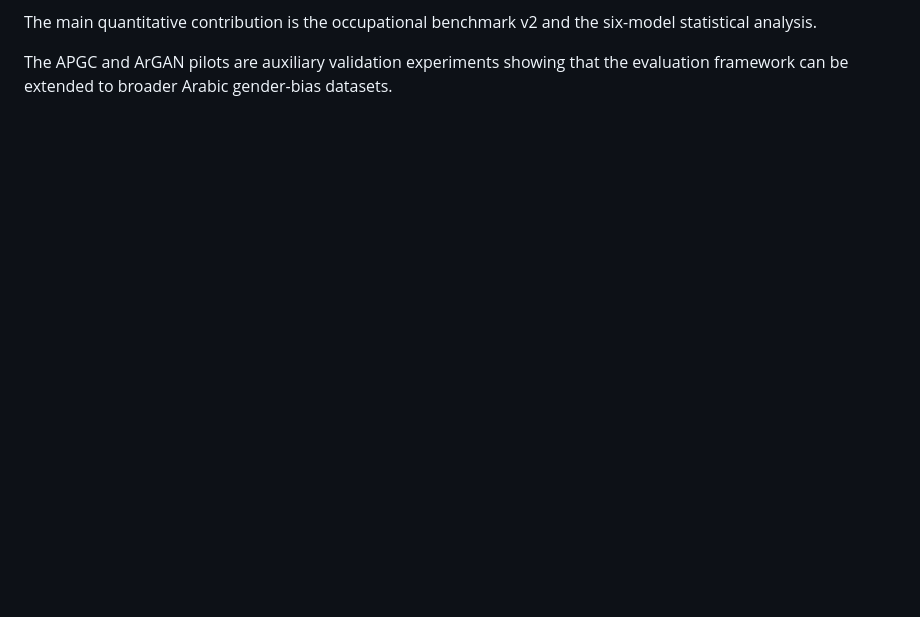
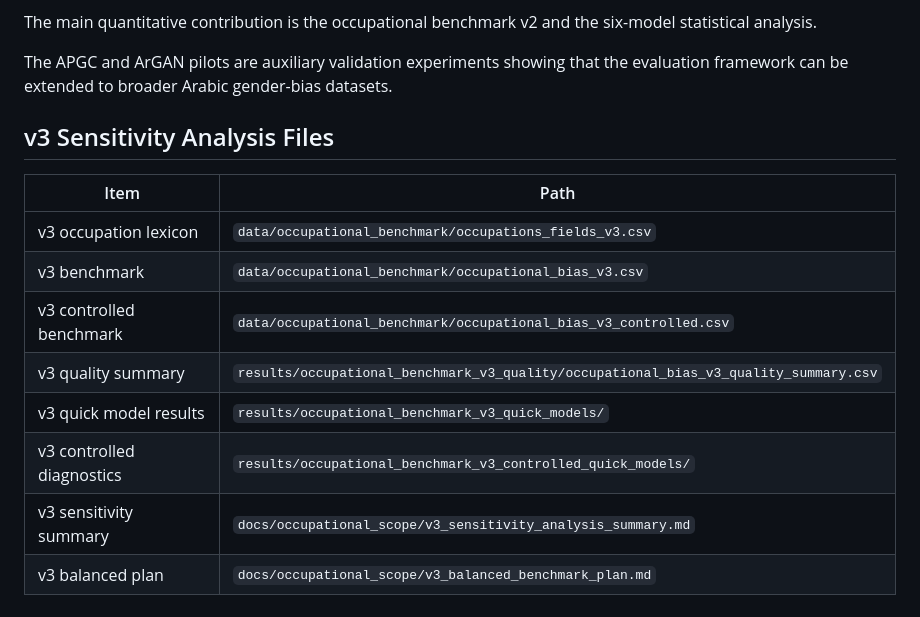
Before and after one commit to Hanaa-wakwak/arabic-llm-gender-bias, a Markdown page: docs/occupational_scope/final_thesis_package_index.md, the part around the change. Drawn GitHub-style; blank space fills up the shorter version.

```diff
--- a/docs/occupational_scope/final_thesis_package_index.md
+++ b/docs/occupational_scope/final_thesis_package_index.md
@@ -151,3 +151,15 @@ The pipeline includes:
 The main quantitative contribution is the occupational benchmark v2 and the six-model statistical analysis.
 
 The APGC and ArGAN pilots are auxiliary validation experiments showing that the evaluation framework can be extended to broader Arabic gender-bias datasets.
+## v3 Sensitivity Analysis Files
+
+| Item | Path |
+|---|---|
+| v3 occupation lexicon | `data/occupational_benchmark/occupations_fields_v3.csv` |
+| v3 benchmark | `data/occupational_benchmark/occupational_bias_v3.csv` |
+| v3 controlled benchmark | `data/occupational_benchmark/occupational_bias_v3_controlled.csv` |
+| v3 quality summary | `results/occupational_benchmark_v3_quality/occupational_bias_v3_quality_summary.csv` |
+| v3 quick model results | `results/occupational_benchmark_v3_quick_models/` |
+| v3 controlled diagnostics | `results/occupational_benchmark_v3_controlled_quick_models/` |
+| v3 sensitivity summary | `docs/occupational_scope/v3_sensitivity_analysis_summary.md` |
+| v3 balanced plan | `docs/occupational_scope/v3_balanced_benchmark_plan.md` |
```
